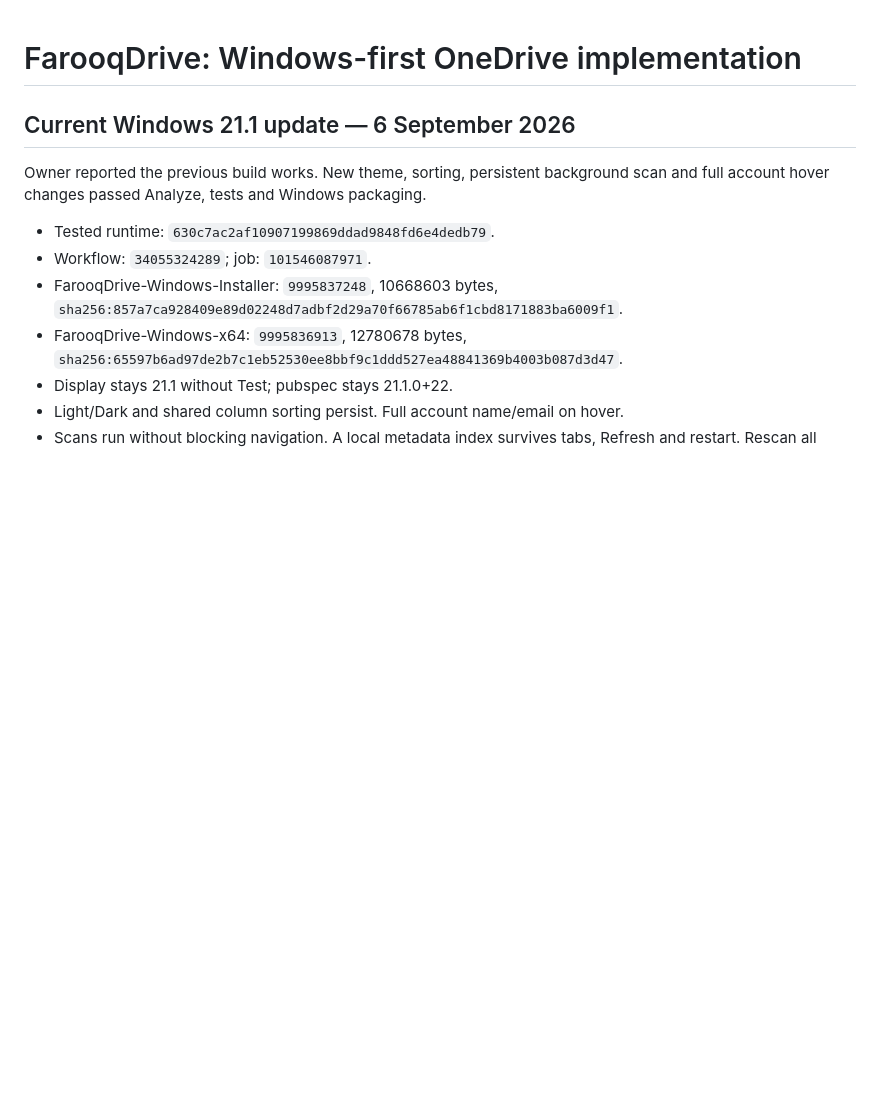
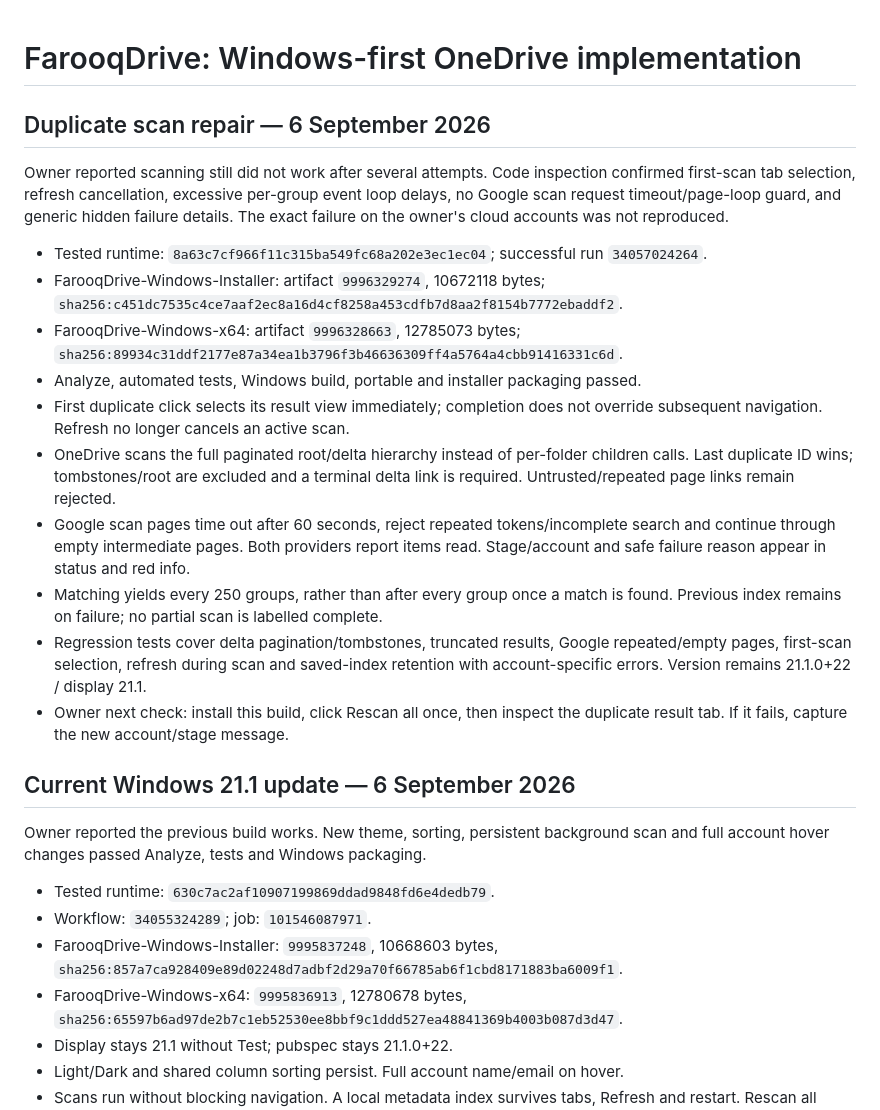
Before and after one commit to farooqmusicai/FarooqDrive, a Markdown page: docs/ONEDRIVE-WINDOWS-IMPLEMENTATION.md, the part around the change. Rendered like a GitHub page; blank space fills up the shorter version.

Commit message:
Record verified duplicate scan repair and owner verification step

```diff
--- a/docs/ONEDRIVE-WINDOWS-IMPLEMENTATION.md
+++ b/docs/ONEDRIVE-WINDOWS-IMPLEMENTATION.md
@@ -1,4 +1,33 @@
 # FarooqDrive: Windows-first OneDrive implementation
+
+## Duplicate scan repair — 6 September 2026
+
+Owner reported scanning still did not work after several attempts. Code inspection
+confirmed first-scan tab selection, refresh cancellation, excessive per-group event
+loop delays, no Google scan request timeout/page-loop guard, and generic hidden
+failure details. The exact failure on the owner's cloud accounts was not reproduced.
+
+- Tested runtime: `8a63c7cf966f11c315ba549fc68a202e3ec1ec04`; successful run `34057024264`.
+- FarooqDrive-Windows-Installer: artifact `9996329274`, 10672118 bytes; `sha256:c451dc7535c4ce7aaf2ec8a16d4cf8258a453cdfb7d8aa2f8154b7772ebaddf2`.
+- FarooqDrive-Windows-x64: artifact `9996328663`, 12785073 bytes; `sha256:89934c31ddf2177e87a34ea1b3796f3b46636309ff4a5764a4cbb91416331c6d`.
+- Analyze, automated tests, Windows build, portable and installer packaging passed.
+- First duplicate click selects its result view immediately; completion does not
+  override subsequent navigation. Refresh no longer cancels an active scan.
+- OneDrive scans the full paginated root/delta hierarchy instead of per-folder
+  children calls. Last duplicate ID wins; tombstones/root are excluded and a
+  terminal delta link is required. Untrusted/repeated page links remain rejected.
+- Google scan pages time out after 60 seconds, reject repeated tokens/incomplete
+  search and continue through empty intermediate pages. Both providers report
+  items read. Stage/account and safe failure reason appear in status and red info.
+- Matching yields every 250 groups, rather than after every group once a match is
+  found. Previous index remains on failure; no partial scan is labelled complete.
+- Regression tests cover delta pagination/tombstones, truncated results, Google
+  repeated/empty pages, first-scan selection, refresh during scan and saved-index
+  retention with account-specific errors. Version remains 21.1.0+22 / display 21.1.
+- Owner next check: install this build, click Rescan all once, then inspect the
+  duplicate result tab. If it fails, capture the new account/stage message.
+
+
 
 ## Current Windows 21.1 update — 6 September 2026
 
```
